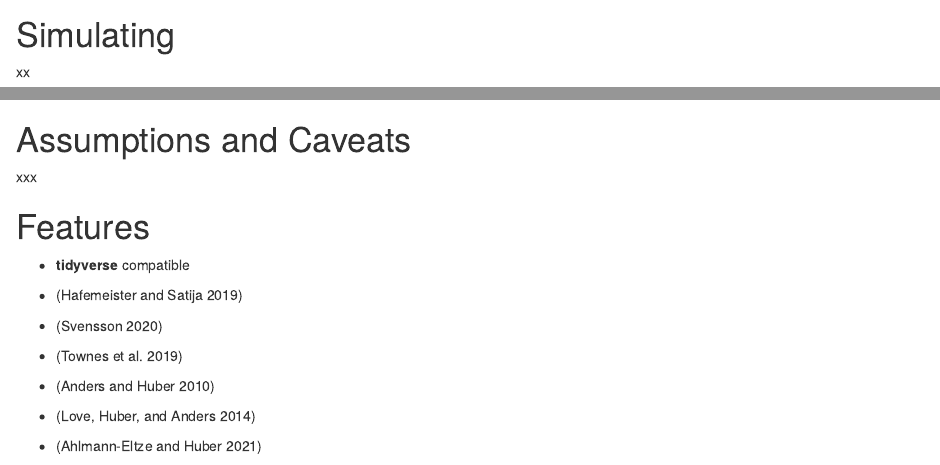
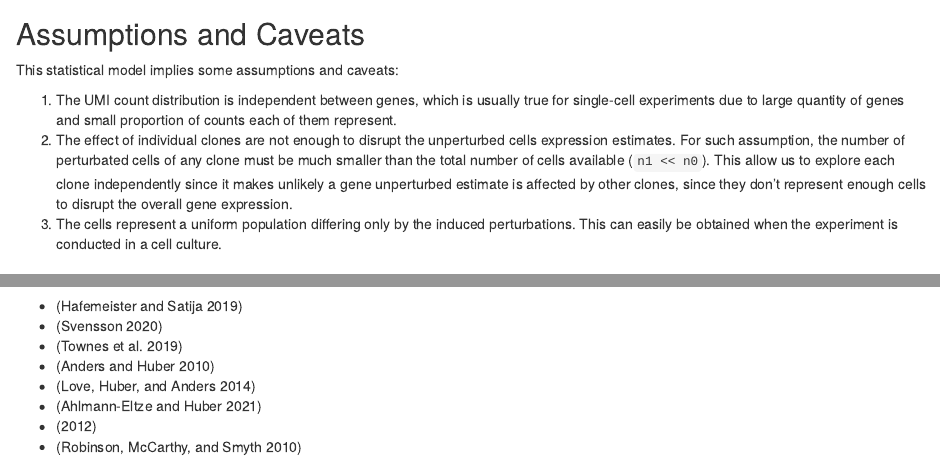
Before and after one commit to mauranolab/decal, an R Markdown document (vignettes/quick-start.Rmd): the page in a window 1100 px wide, from 7220 px down, and a second part further down, joined at a grey line. Rendered offline with R 4.5, knitr and Pandoc, with nearby package versions; code that draws random numbers runs with fixed seeds of ours; some code elsewhere in the file could not run offline.

Commit message:
add assumptions and caveats

````diff
--- a/vignettes/quick-start.Rmd
+++ b/vignettes/quick-start.Rmd
@@ -367,6 +367,24 @@ legend(
 )
 ```
 
+## Assumptions and Caveats
+
+This statistical model implies some assumptions and caveats:
+
+1. The UMI count distribution is independent between genes, which is usually
+  true for single-cell experiments due to large quantity of genes and small
+  proportion of counts each of them represent.
+2. The effect of individual clones are not enough to disrupt the unperturbed
+  cells expression estimates. For such assumption, the number of perturbated
+  cells of any clone must be much smaller than the total number of cells
+  available (`n1 << n0`). This allow us to explore each clone independently
+  since it makes unlikely a gene unperturbed estimate is affected by other
+  clones, since they don't represent enough cells to disrupt the overall gene
+  expression.
+3. The cells represent a uniform population differing only by the induced
+  perturbations. This can easily be obtained when the experiment is conducted
+  in a cell culture.
+
 # Simulating
 xx
 
@@ -462,14 +480,6 @@ legend(
 barplot(pwr, xlab = "LFC", ylab = "Power")
 ```
 
-# Assumptions and Caveats
-
-xxx
-
-# Features
-
-- **tidyverse** compatible
-
 - [@hafemeister_normalization_2019]
 - [@svensson_droplet_2020]
 - [@townes_feature_2019]
````
Also changed, not shown: vignettes/quick-start.Rmd (2 more changed lines).
